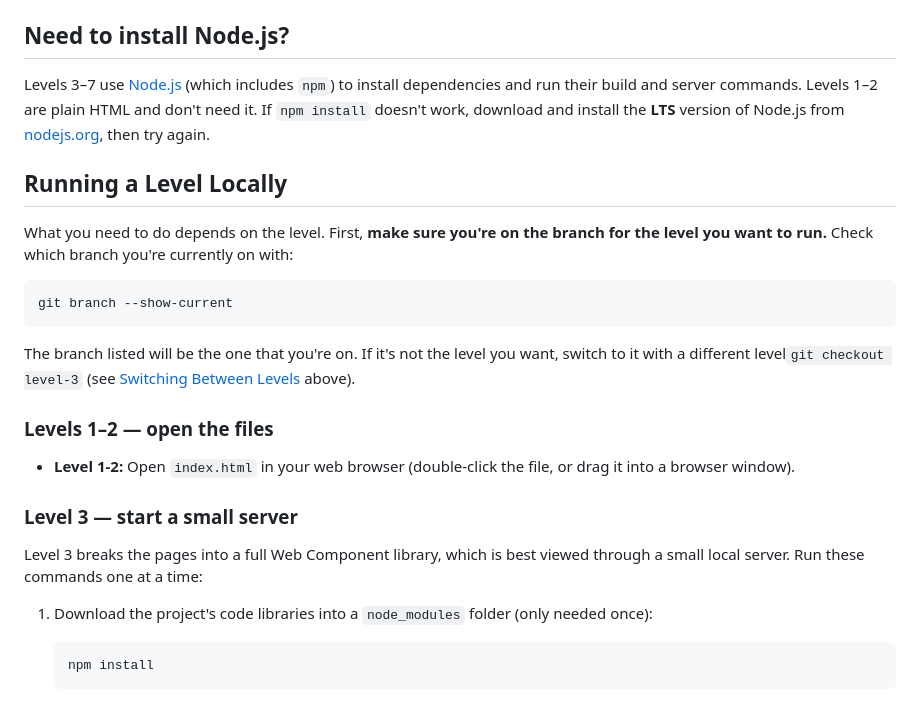
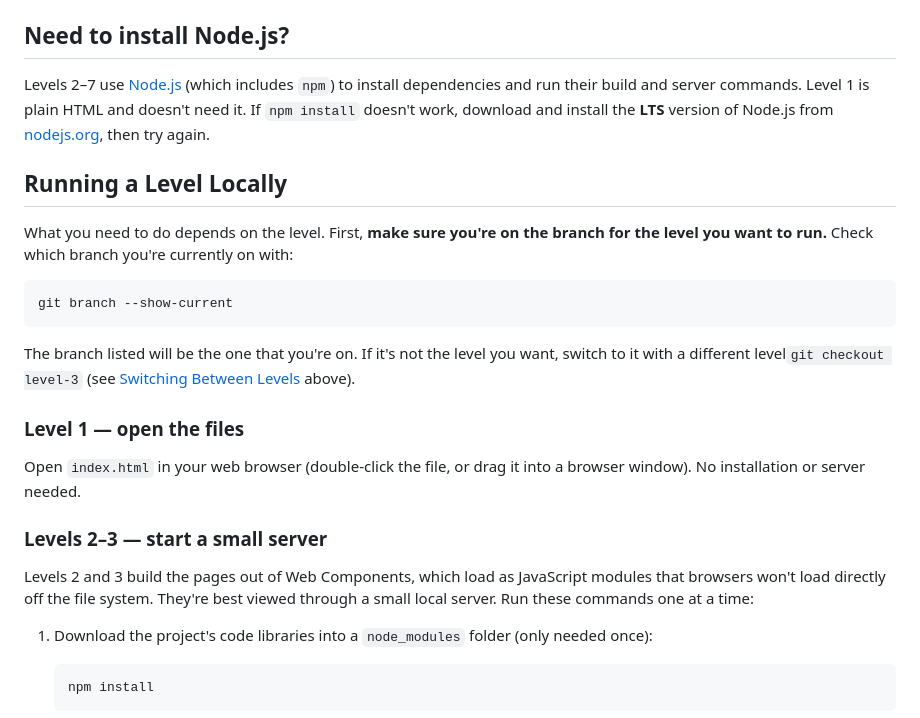
Before and after one commit to Brad-Frost-Web/atomic-design-course, a Markdown page: README.md, the part around the change. Drawn GitHub-style.

Commit message:
Group Level 2 with the server levels in run instructions
Level 2 uses Web Components loaded as JS modules, so it needs a local
server rather than opening files directly. Split Level 1 (open files)
from Levels 2-3 (server), and update the Node.js note accordingly.

Co-Authored-By: Claude Opus 4.8 (1M context) <noreply@anthropic.com>

```diff
--- a/README.md
+++ b/README.md
@@ -82,7 +82,7 @@ Each level is a **branch**. Think of a branch as a separate snapshot in the time
 
 ## Need to install Node.js?
 
-Levels 3–7 use [Node.js](https://nodejs.org/) (which includes `npm`) to install dependencies and run their build and server commands. Levels 1–2 are plain HTML and don't need it. If `npm install` doesn't work, download and install the **LTS** version of Node.js from [nodejs.org](https://nodejs.org/), then try again.
+Levels 2–7 use [Node.js](https://nodejs.org/) (which includes `npm`) to install dependencies and run their build and server commands. Level 1 is plain HTML and doesn't need it. If `npm install` doesn't work, download and install the **LTS** version of Node.js from [nodejs.org](https://nodejs.org/), then try again.
 
 ## Running a Level Locally
 
@@ -94,13 +94,13 @@ git branch --show-current
 
 The branch listed will be the one that you're on. If it's not the level you want, switch to it with a different level`git checkout level-3` (see [Switching Between Levels](#switching-between-levels-branches) above).
 
-### Levels 1–2 — open the files
+### Level 1 — open the files
 
-- **Level 1-2:** Open `index.html` in your web browser (double-click the file, or drag it into a browser window).
+Open `index.html` in your web browser (double-click the file, or drag it into a browser window). No installation or server needed.
 
-### Level 3 — start a small server
+### Levels 2–3 — start a small server
 
-Level 3 breaks the pages into a full Web Component library, which is best viewed through a small local server. Run these commands one at a time:
+Levels 2 and 3 build the pages out of Web Components, which load as JavaScript modules that browsers won't load directly off the file system. They're best viewed through a small local server. Run these commands one at a time:
 
 1. Download the project's code libraries into a `node_modules` folder (only needed once):
 
```
